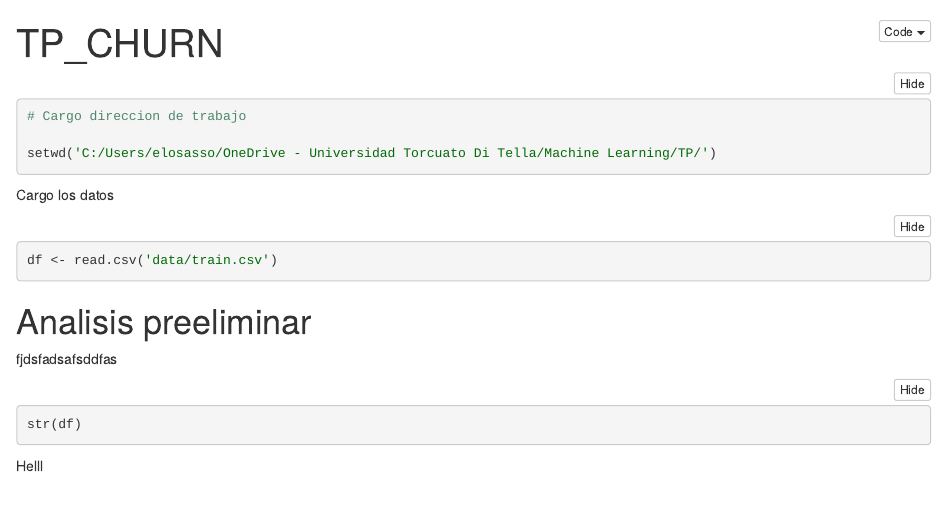
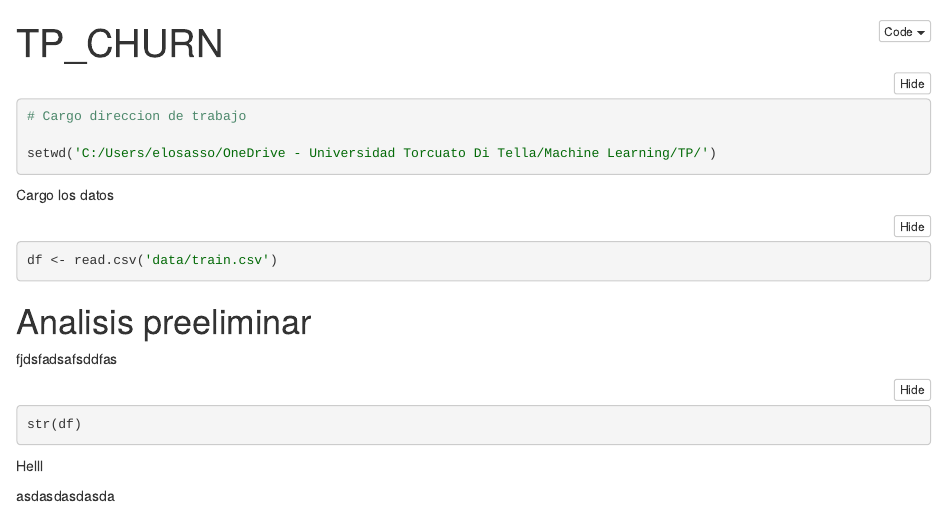
Before and after one commit to EmilianoLS/tp_machine_learning, an R Markdown document (tp_churn.Rmd): the page in a window 1100 px wide, from its top. The pictures show the output file tp_churn.nb.html that the author committed with the source, opened offline.

Commit message:
prueba joaco

```diff
--- a/tp_churn.Rmd
+++ b/tp_churn.Rmd
@@ -26,3 +26,5 @@ str(df)
 
 
 Helll
+
+asdasdasdasda
```
Also changed, not shown: tp_churn.nb.html.
